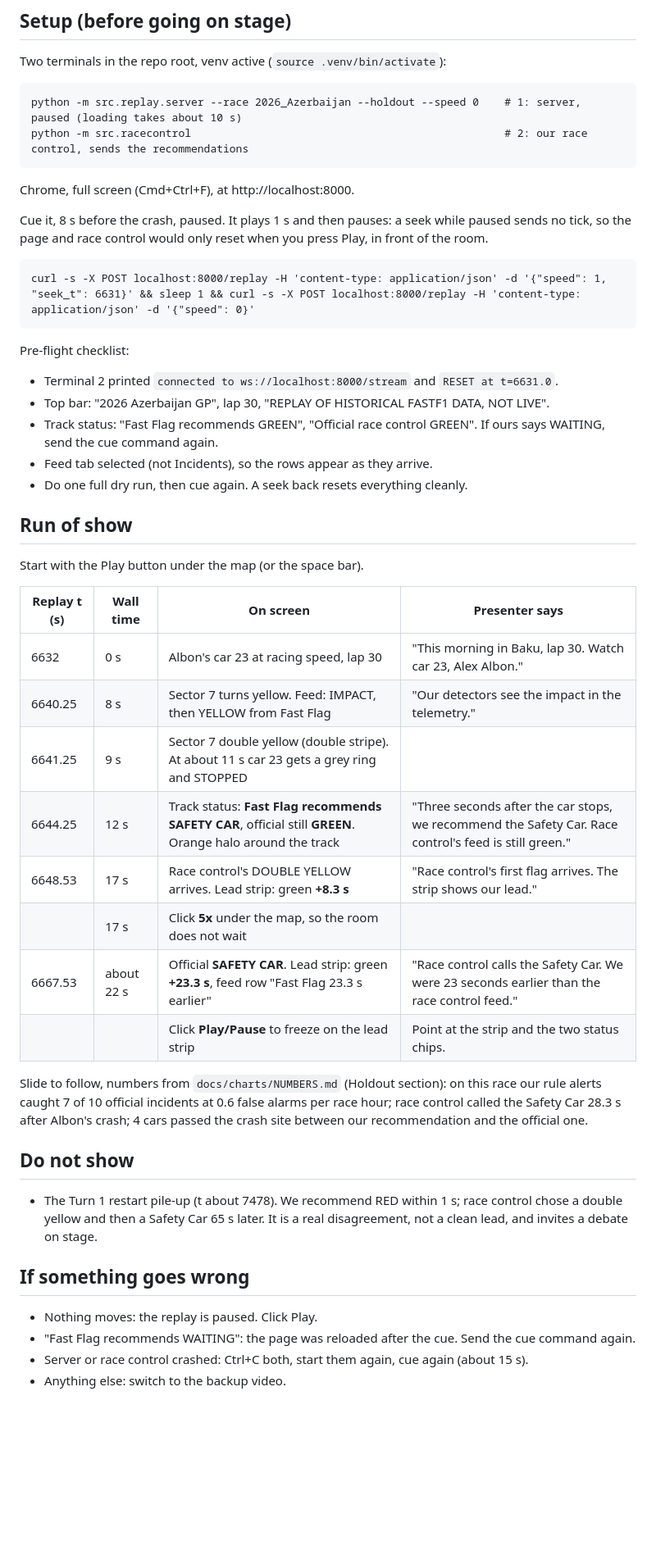
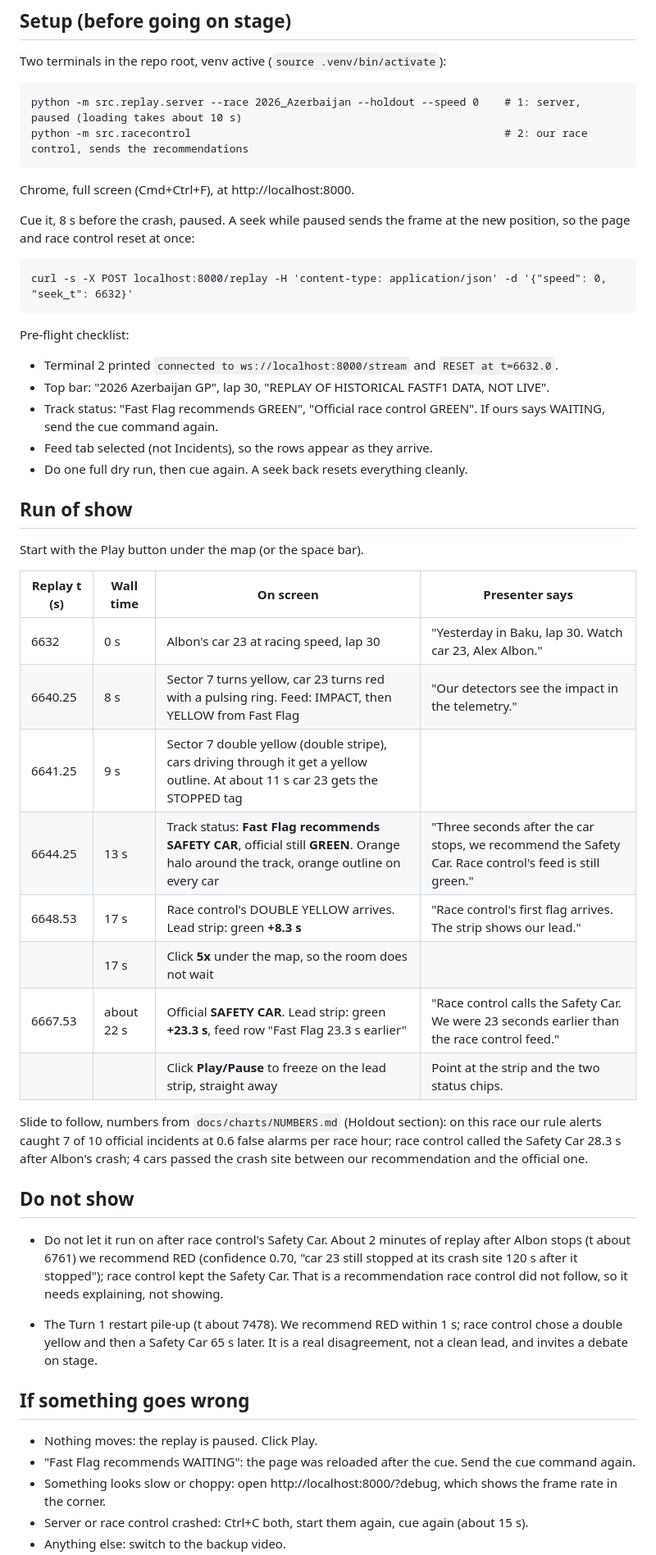
Before and after one commit to Pseudocoder28/Fast-Flag, a Markdown page: docs/demo_pitwall.md, the part around one of its changes. Shown at 82% size. Drawn GitHub-style; blank space fills up the shorter version.

Commit message:
A: pit wall run sheet matches the final race control engine (PR #20)
- Cue is one paused seek: a paused seek now sends the frame (050b768).
- "Yesterday's" race for a Sunday demo; honesty line says the live race
  control rules were refined after the frozen holdout run.
- Car 23 turns red with a pulse, flagged-sector outlines, and a "do not
  let it run on" note: the red call at about 6761 was not followed by race
  control.
- Rehearsed on PR #20's code: SC at 12.7 s, strip +8.3 s and +23.3 s.

Co-Authored-By: Claude Opus 5.5 <noreply@anthropic.com>

````diff
--- a/docs/demo_pitwall.md
+++ b/docs/demo_pitwall.md
@@ -22,14 +23,14 @@ python -m src.racecontrol                                                 # 2: o
 
 Chrome, full screen (Cmd+Ctrl+F), at http://localhost:8000.
 
-Cue it, 8 s before the crash, paused. It plays 1 s and then pauses: a seek while paused sends no tick, so the page and race control would only reset when you press Play, in front of the room.
+Cue it, 8 s before the crash, paused. A seek while paused sends the frame at the new position, so the page and race control reset at once:
 
 ```
-curl -s -X POST localhost:8000/replay -H 'content-type: application/json' -d '{"speed": 1, "seek_t": 6631}' && sleep 1 && curl -s -X POST localhost:8000/replay -H 'content-type: application/json' -d '{"speed": 0}'
+curl -s -X POST localhost:8000/replay -H 'content-type: application/json' -d '{"speed": 0, "seek_t": 6632}'
 ```
 
 Pre-flight checklist:
-- Terminal 2 printed `connected to ws://localhost:8000/stream` and `RESET at t=6631.0`.
+- Terminal 2 printed `connected to ws://localhost:8000/stream` and `RESET at t=6632.0`.
 - Top bar: "2026 Azerbaijan GP", lap 30, "REPLAY OF HISTORICAL FASTF1 DATA, NOT LIVE".
 - Track status: "Fast Flag recommends GREEN", "Official race control GREEN". If ours says WAITING, send the cue command again.
 - Feed tab selected (not Incidents), so the rows appear as they arrive.
@@ -41,18 +42,20 @@ Start with the Play button under the map (or the space bar).
 
 | Replay t (s) | Wall time | On screen | Presenter says |
 |---|---|---|---|
-| 6632 | 0 s | Albon's car 23 at racing speed, lap 30 | "This morning in Baku, lap 30. Watch car 23, Alex Albon." |
-| 6640.25 | 8 s | Sector 7 turns yellow. Feed: IMPACT, then YELLOW from Fast Flag | "Our detectors see the impact in the telemetry." |
-| 6641.25 | 9 s | Sector 7 double yellow (double stripe). At about 11 s car 23 gets a grey ring and STOPPED | |
-| 6644.25 | 12 s | Track status: **Fast Flag recommends SAFETY CAR**, official still **GREEN**. Orange halo around the track | "Three seconds after the car stops, we recommend the Safety Car. Race control's feed is still green." |
+| 6632 | 0 s | Albon's car 23 at racing speed, lap 30 | "Yesterday in Baku, lap 30. Watch car 23, Alex Albon." |
+| 6640.25 | 8 s | Sector 7 turns yellow, car 23 turns red with a pulsing ring. Feed: IMPACT, then YELLOW from Fast Flag | "Our detectors see the impact in the telemetry." |
+| 6641.25 | 9 s | Sector 7 double yellow (double stripe), cars driving through it get a yellow outline. At about 11 s car 23 gets the STOPPED tag | |
+| 6644.25 | 13 s | Track status: **Fast Flag recommends SAFETY CAR**, official still **GREEN**. Orange halo around the track, orange outline on every car | "Three seconds after the car stops, we recommend the Safety Car. Race control's feed is still green." |
 | 6648.53 | 17 s | Race control's DOUBLE YELLOW arrives. Lead strip: green **+8.3 s** | "Race control's first flag arrives. The strip shows our lead." |
 | | 17 s | Click **5x** under the map, so the room does not wait | |
 | 6667.53 | about 22 s | Official **SAFETY CAR**. Lead strip: green **+23.3 s**, feed row "Fast Flag 23.3 s earlier" | "Race control calls the Safety Car. We were 23 seconds earlier than the race control feed." |
-| | | Click **Play/Pause** to freeze on the lead strip | Point at the strip and the two status chips. |
+| | | Click **Play/Pause** to freeze on the lead strip, straight away | Point at the strip and the two status chips. |
 
 Slide to follow, numbers from `docs/charts/NUMBERS.md` (Holdout section): on this race our rule alerts caught 7 of 10 official incidents at 0.6 false alarms per race hour; race control called the Safety Car 28.3 s after Albon's crash; 4 cars passed the crash site between our recommendation and the official one.
 
 ## Do not show
+
+- Do not let it run on after race control's Safety Car. About 2 minutes of replay after Albon stops (t about 6761) we recommend RED (confidence 0.70, "car 23 still stopped at its crash site 120 s after it stopped"); race control kept the Safety Car. That is a recommendation race control did not follow, so it needs explaining, not showing.
 
 - The Turn 1 restart pile-up (t about 7478). We recommend RED within 1 s; race control chose a double yellow and then a Safety Car 65 s later. It is a real disagreement, not a clean lead, and invites a debate on stage.
 
@@ -60,5 +63,6 @@ Slide to follow, numbers from `docs/charts/NUMBERS.md` (Holdout section): on thi
 
 - Nothing moves: the replay is paused. Click Play.
 - "Fast Flag recommends WAITING": the page was reloaded after the cue. Send the cue command again.
+- Something looks slow or choppy: open http://localhost:8000/?debug, which shows the frame rate in the corner.
 - Server or race control crashed: Ctrl+C both, start them again, cue again (about 15 s).
 - Anything else: switch to the backup video.
````
Also changed, not shown: other parts of docs/demo_pitwall.md (+5 -4 lines), docs/session_ishaan.md (+1 -1 lines).
